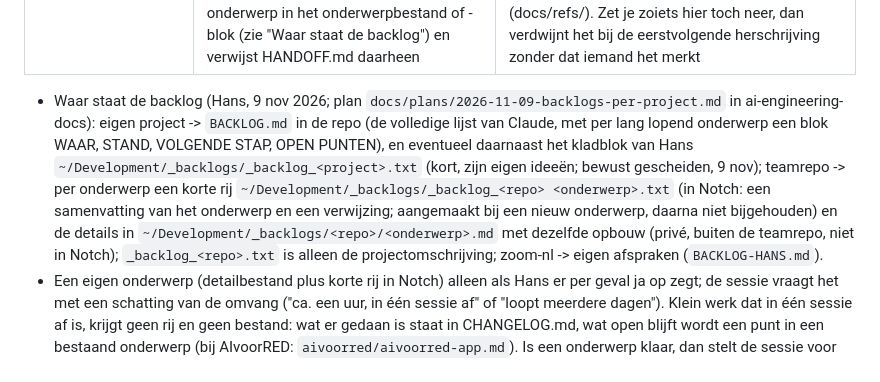
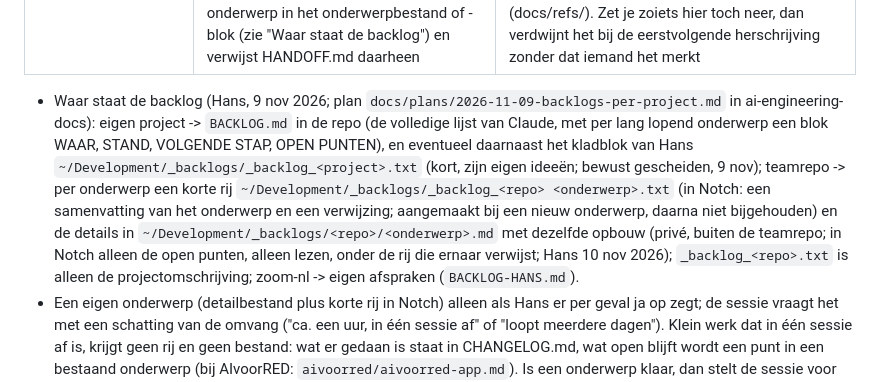
Before and after one commit to hklplrhft/ai-engineering-docs, a Markdown page: claude/CLAUDE.md, the part around the change. GitHub-like rendering.

```diff
--- a/claude/CLAUDE.md
+++ b/claude/CLAUDE.md
@@ -47,7 +47,7 @@ eind van de sessie en niet 'straks even'. Daarna mag het overal genoemd worden;
 | `docs/plans/` | Goedgekeurde plannen | Nieuw bestand per plan, niet wijzigen na goedkeuring (afwijkingen in CHANGELOG.md) |
 | `HANDOFF.md` | Momentopname voor de volgende sessie: waar sta je nu, wat is de eerstvolgende stap, hoe test je het lokaal. Werken meerdere sessies in één project, dan staat de stand per onderwerp in het onderwerpbestand of -blok (zie "Waar staat de backlog") en verwijst HANDOFF.md daarheen | Mag herschreven worden, en WORDT dat ook. Daarom hoort hier niets in dat moet blijven: geen open punten (BACKLOG.md), geen afspraken of werkwijze-regels (dit bestand), geen besluiten (docs/decisions.md), geen lessen of valkuilen (docs/refs/). Zet je zoiets hier toch neer, dan verdwijnt het bij de eerstvolgende herschrijving zonder dat iemand het merkt |
 
-- Waar staat de backlog (Hans, 9 nov 2026; plan `docs/plans/2026-11-09-backlogs-per-project.md` in ai-engineering-docs): eigen project -> `BACKLOG.md` in de repo (de volledige lijst van Claude, met per lang lopend onderwerp een blok WAAR, STAND, VOLGENDE STAP, OPEN PUNTEN), en eventueel daarnaast het kladblok van Hans `~/Development/_backlogs/_backlog_<project>.txt` (kort, zijn eigen ideeën; bewust gescheiden, 9 nov); teamrepo -> per onderwerp een korte rij `~/Development/_backlogs/_backlog_<repo> <onderwerp>.txt` (in Notch: een samenvatting van het onderwerp en een verwijzing; aangemaakt bij een nieuw onderwerp, daarna niet bijgehouden) en de details in `~/Development/_backlogs/<repo>/<onderwerp>.md` met dezelfde opbouw (privé, buiten de teamrepo, niet in Notch); `_backlog_<repo>.txt` is alleen de projectomschrijving; zoom-nl -> eigen afspraken (`BACKLOG-HANS.md`).
+- Waar staat de backlog (Hans, 9 nov 2026; plan `docs/plans/2026-11-09-backlogs-per-project.md` in ai-engineering-docs): eigen project -> `BACKLOG.md` in de repo (de volledige lijst van Claude, met per lang lopend onderwerp een blok WAAR, STAND, VOLGENDE STAP, OPEN PUNTEN), en eventueel daarnaast het kladblok van Hans `~/Development/_backlogs/_backlog_<project>.txt` (kort, zijn eigen ideeën; bewust gescheiden, 9 nov); teamrepo -> per onderwerp een korte rij `~/Development/_backlogs/_backlog_<repo> <onderwerp>.txt` (in Notch: een samenvatting van het onderwerp en een verwijzing; aangemaakt bij een nieuw onderwerp, daarna niet bijgehouden) en de details in `~/Development/_backlogs/<repo>/<onderwerp>.md` met dezelfde opbouw (privé, buiten de teamrepo; in Notch alleen de open punten, alleen lezen, onder de rij die ernaar verwijst; Hans 10 nov 2026); `_backlog_<repo>.txt` is alleen de projectomschrijving; zoom-nl -> eigen afspraken (`BACKLOG-HANS.md`).
 - Een eigen onderwerp (detailbestand plus korte rij in Notch) alleen als Hans er per geval ja op zegt; de sessie vraagt het met een schatting van de omvang ("ca. een uur, in één sessie af" of "loopt meerdere dagen"). Klein werk dat in één sessie af is, krijgt geen rij en geen bestand: wat er gedaan is staat in CHANGELOG.md, wat open blijft wordt een punt in een bestaand onderwerp (bij AIvoorRED: `aivoorred/aivoorred-app.md`). Is een onderwerp klaar, dan stelt de sessie voor de rij en het bestand weg te halen (open restjes naar een bestaand onderwerp). (Hans, 10 nov 2026)
 - In `~/Development/_backlogs/` schrijft een sessie alleen in het detailbestand van haar eigen onderwerp; de korte rij laat ze staan, commit er niet zelf (een uurtaak doet dat en pusht naar een privé-repo) en zet er nooit sleutels of wachtwoorden in; `_backlog_<project>.txt` daar is het kladblok van Hans: alleen lezen, hooguit een regel toevoegen of de markering van "verwerk mijn kladblok".
 - Een afgerond punt in een onderwerpbestand van een teamrepo krijgt eerst een duidelijke regel in de CHANGELOG van de teamrepo (wat, wanneer, bewijs; geen klantgegevens) en gaat daarna uit het onderwerpbestand, alleen met `claude/scripts/backlog_opschonen.py` uit ai-engineering-docs (raakt alleen bestanden die al zo in de git van `_backlogs` staan; de volledige tekst blijft daar). Zo doen Theske en Maarten het in TODO.md (Hans, 10 nov 2026).
```
Also changed, not shown: CHANGELOG.md (+1 -0 lines), docs/decisions.md (+1 -0 lines).
